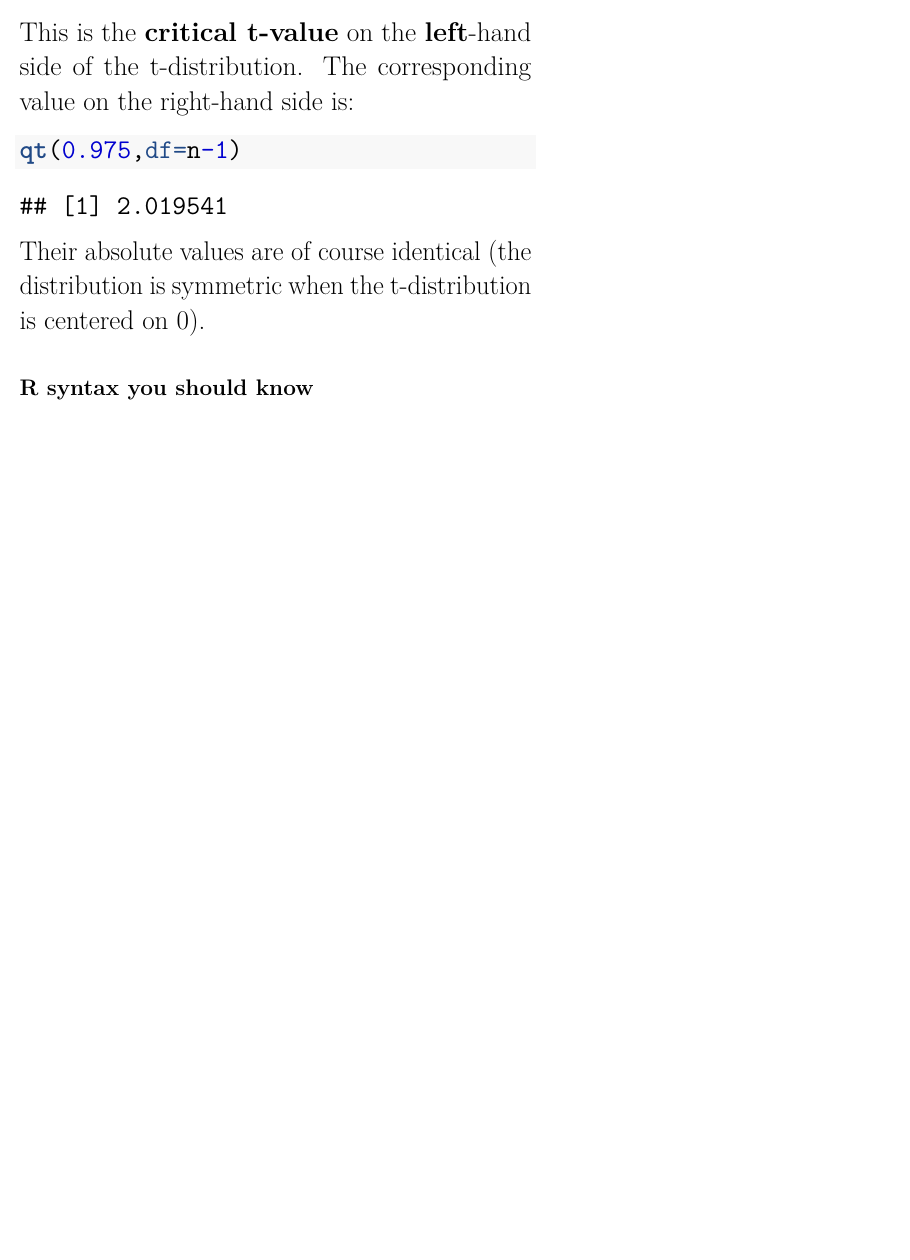
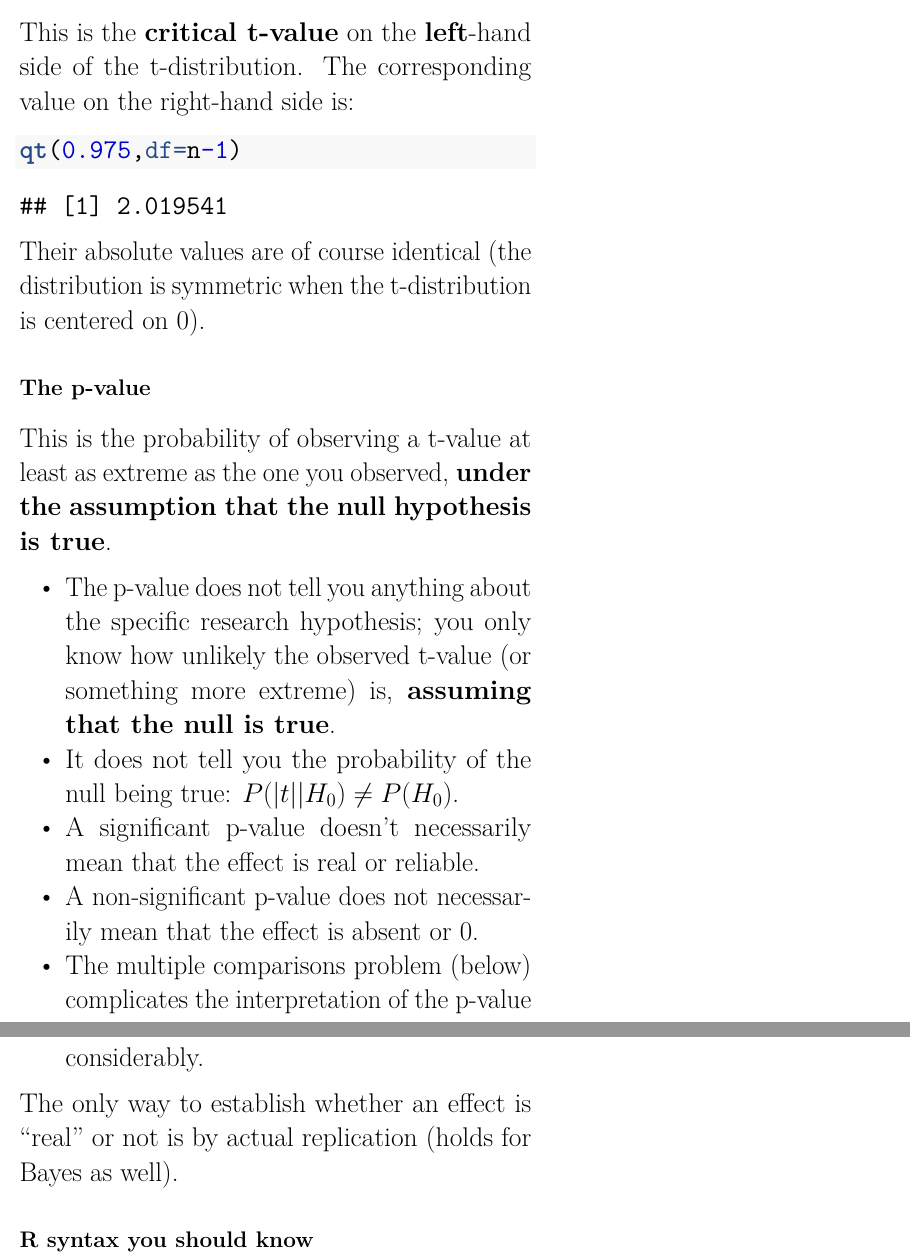
Before and after one commit to vasishth/LIN2025, an R Markdown document (docs/lecturenotes/01FF.Rmd): part of page 13 of 29 before the commit and two parts of pages 13 and 14 of 30 after it, the two joined at a grey line, cut so that both start at the same text, the shorter picture padded with empty space. Rendered offline with R 4.5, knitr and Pandoc, then LaTeX, with nearby package versions; both versions are drawn in the output format of the newer one; code that draws random numbers runs with fixed seeds of ours; some code elsewhere in the file could not run offline.

Commit message:
added p-value discussion

````diff
--- a/docs/lecturenotes/01FF.Rmd
+++ b/docs/lecturenotes/01FF.Rmd
@@ -3,7 +3,7 @@ title: "Preamble: Frequentis Foundations"
 author: "Shravan Vasishth (vasishth.github.io)"
 date: "October 2025"
 output:
-   html_document
+   pdf_document
 toc: true
 header-includes:
    - \usepackage{tikz}
@@ -370,6 +370,19 @@ qt(0.975,df=n-1)
 ```
 
 Their absolute values are of course identical (the distribution is symmetric when the t-distribution is centered on 0).
+
+## The p-value
+
+This is the probability of observing a t-value at least as extreme as the one you observed, **under the assumption that the null hypothesis is true**.
+
+- The p-value does not tell you anything about the specific research hypothesis; you only know how unlikely the observed t-value (or something more extreme) is, **assuming that the null is true**.
+- It does not tell you the probability of the null being true:
+$P(|t| | H_0) \neq P(H_0)$.
+- A significant p-value doesn't necessarily mean that the effect is real or reliable.
+- A non-significant p-value does not necessarily mean that the effect is absent or 0.
+- The multiple comparisons problem (below) complicates the interpretation of the p-value considerably.
+
+The only way to establish whether an effect is "real" or not is by actual replication (holds for Bayes as well).
 
 ## R syntax you should know
 
````
Also changed, not shown: 2 other files.
